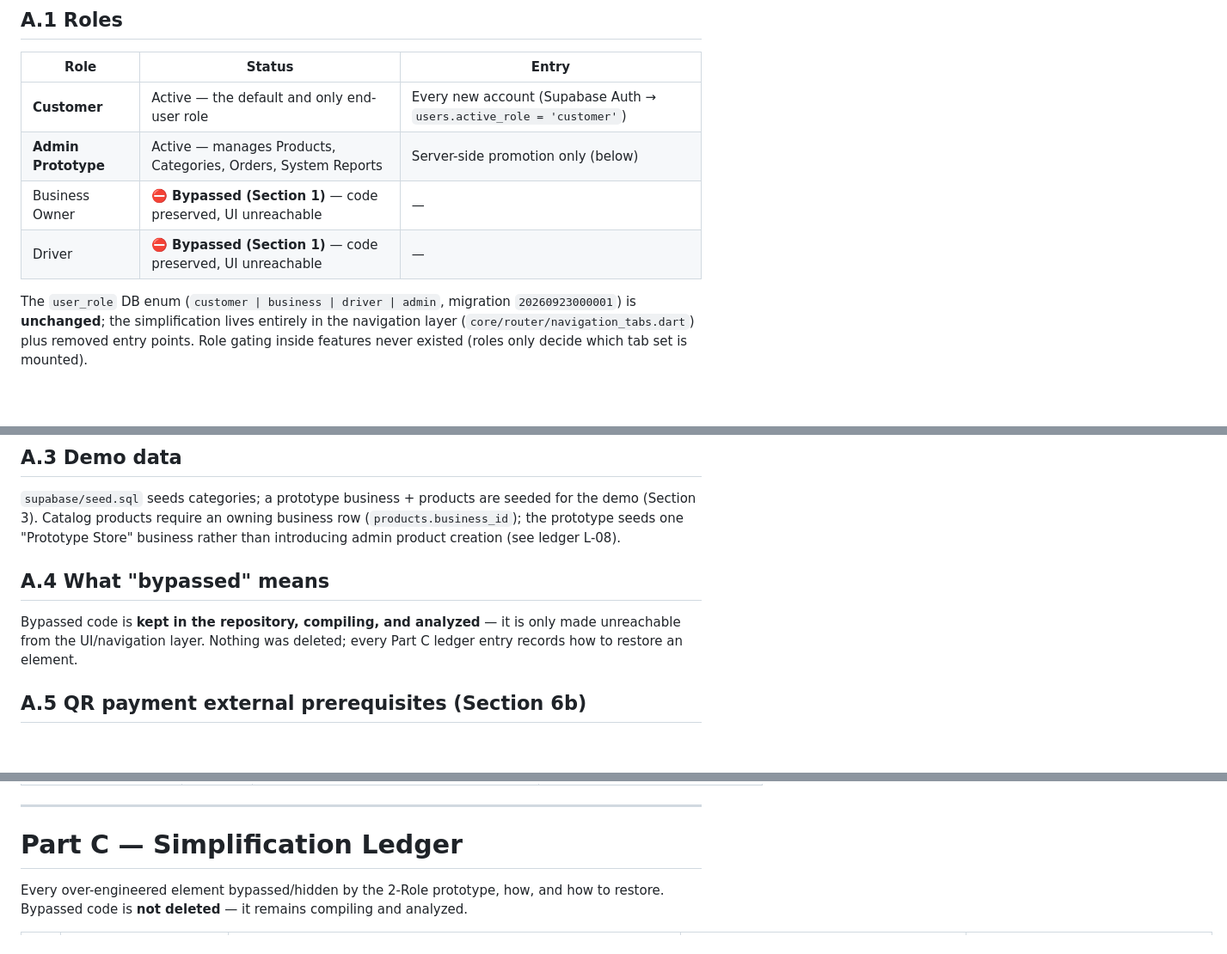
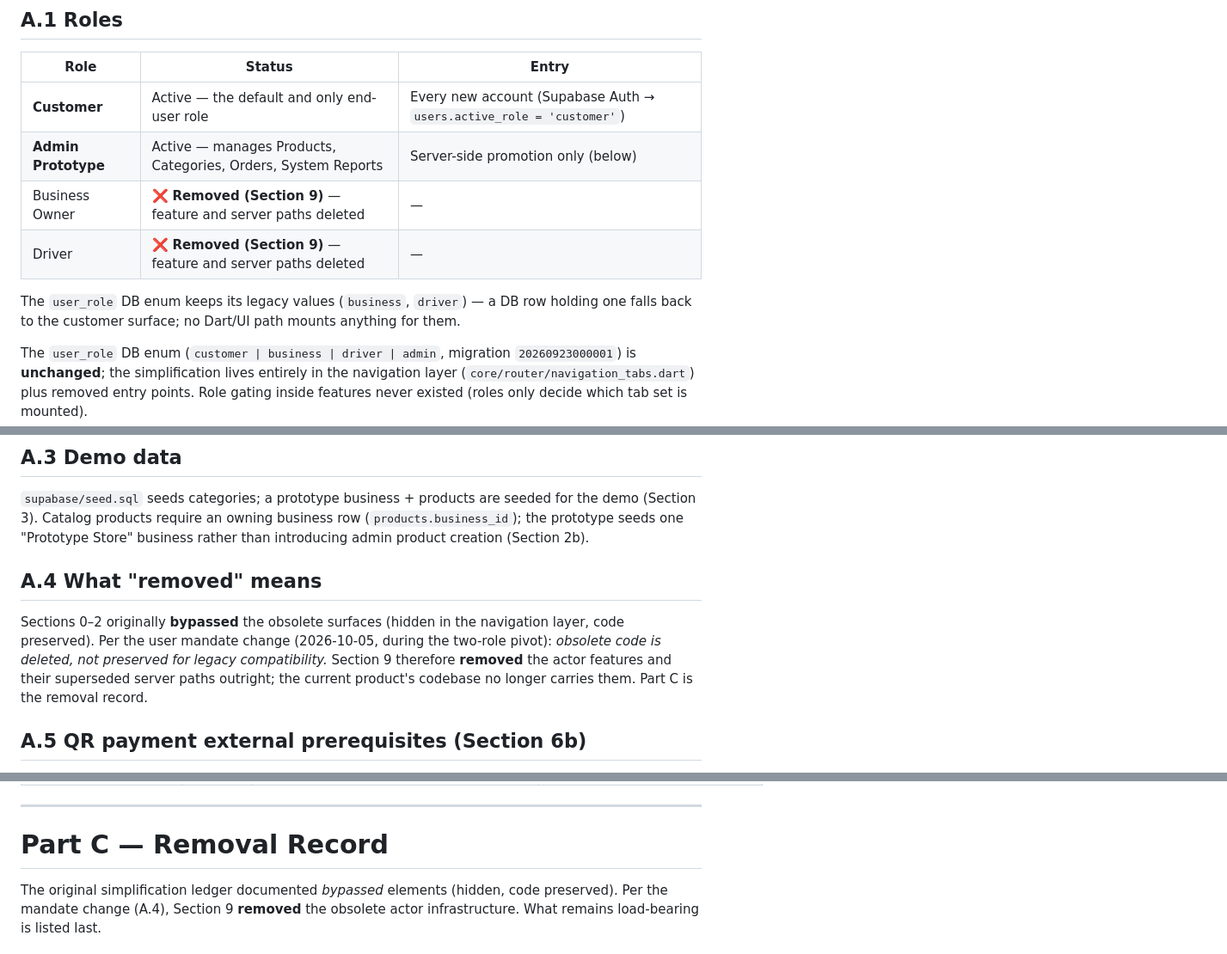
Before and after one commit to rychanroth/encueypay, a Markdown page: docs/app_implementation_specification.md, 3 parts joined by grey strips. Shown at 86% size. Rendered like a GitHub page; blank space fills up the shorter version.

```diff
--- a/docs/app_implementation_specification.md
+++ b/docs/app_implementation_specification.md
@@ -26,8 +26,12 @@ code is preserved** and the multi-vendor data model remains intact underneath (P
 |---|---|---|
 | **Customer** | Active — the default and only end-user role | Every new account (Supabase Auth → `users.active_role = 'customer'`) |
 | **Admin Prototype** | Active — manages Products, Categories, Orders, System Reports | Server-side promotion only (below) |
-| Business Owner | ⛔ **Bypassed (Section 1)** — code preserved, UI unreachable | — |
-| Driver | ⛔ **Bypassed (Section 1)** — code preserved, UI unreachable | — |
+| Business Owner | ❌ **Removed (Section 9)** — feature and server paths deleted | — |
+| Driver | ❌ **Removed (Section 9)** — feature and server paths deleted | — |
+
+The `user_role` DB enum keeps its legacy values (`business`, `driver`) — a
+DB row holding one falls back to the customer surface; no Dart/UI path
+mounts anything for them.
 
 The `user_role` DB enum (`customer | business | driver | admin`, migration `20260923000001`)
 is **unchanged**; the simplification lives entirely in the navigation layer
@@ -51,13 +55,16 @@ the GoRouter rebuilds and mounts the admin tab set (`ROUTE-07`).
 `supabase/seed.sql` seeds categories; a prototype business + products are seeded for the
 demo (Section 3). Catalog products require an owning business row (`products.business_id`);
 the prototype seeds one "Prototype Store" business rather than introducing admin product
-creation (see ledger L-08).
+creation (Section 2b).
 
-## A.4 What "bypassed" means
+## A.4 What "removed" means
 
-Bypassed code is **kept in the repository, compiling, and analyzed** — it is only made
-unreachable from the UI/navigation layer. Nothing was deleted; every Part C ledger entry
-records how to restore an element.
+Sections 0–2 originally **bypassed** the obsolete surfaces (hidden in the
+navigation layer, code preserved). Per the user mandate change (2026-10-05,
+during the two-role pivot): *obsolete code is deleted, not preserved for
+legacy compatibility.* Section 9 therefore **removed** the actor features and
+their superseded server paths outright; the current product's codebase no
+longer carries them. Part C is the removal record.
 
 ## A.5 QR payment external prerequisites (Section 6b)
 
@@ -160,8 +168,9 @@ Legend: ✅ covered · 🟡 partial · ❌ gap (documented, not built) · ⛔ by
 
 ---
 
-# Part C — Simplification Ledger
+# Part C — Removal Record
 
-Every over-engineered element bypassed/hidden by the 2-Role prototype, how, and how to restore.
-Bypassed code is **not deleted** — it remains compiling and analyzed.
+The original simplification ledger documented *bypassed* elements (hidden,
+code preserved). Per the mandate change (A.4), Section 9 **removed** the
+obsolete actor infrastructure. What remains load-bearing is listed last.
 
```
Also changed, not shown: other parts of docs/app_implementation_specification.md (+50 -27 lines).
